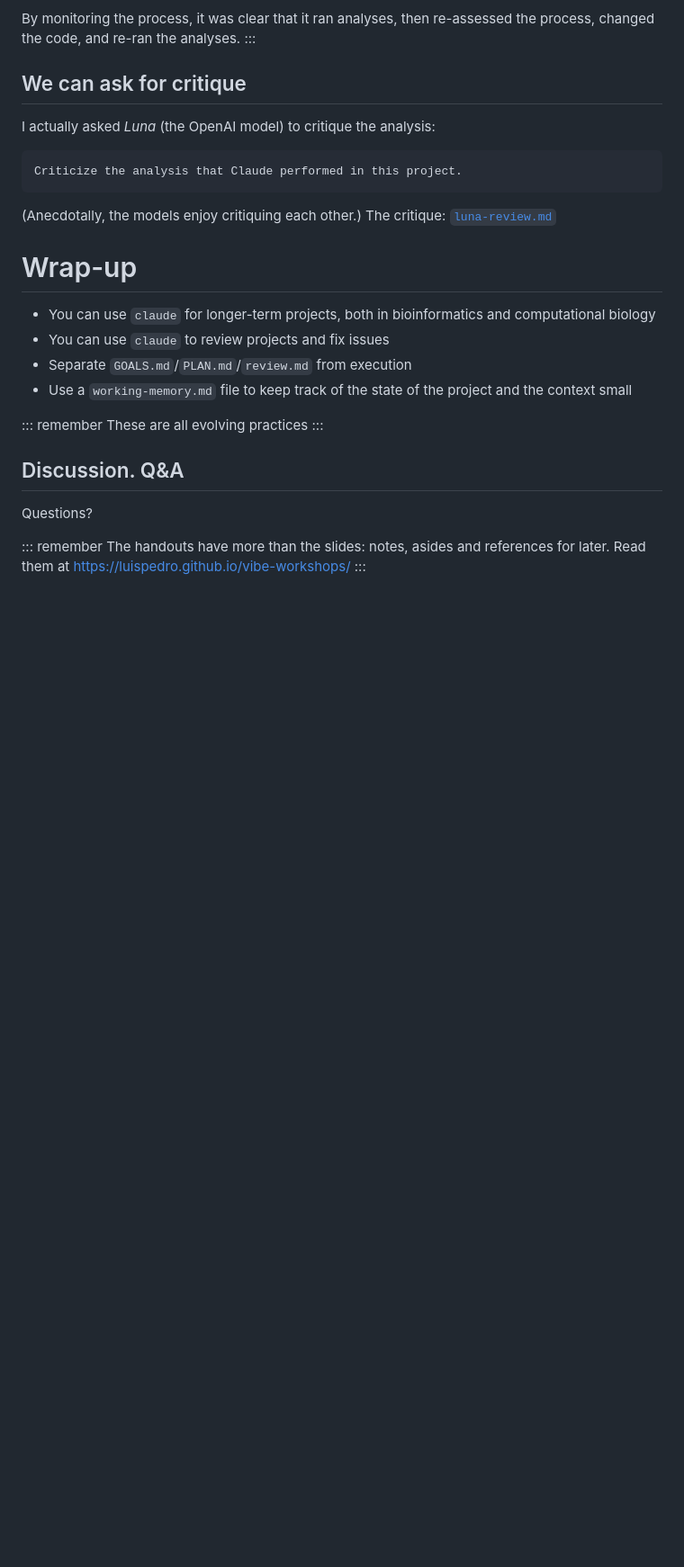
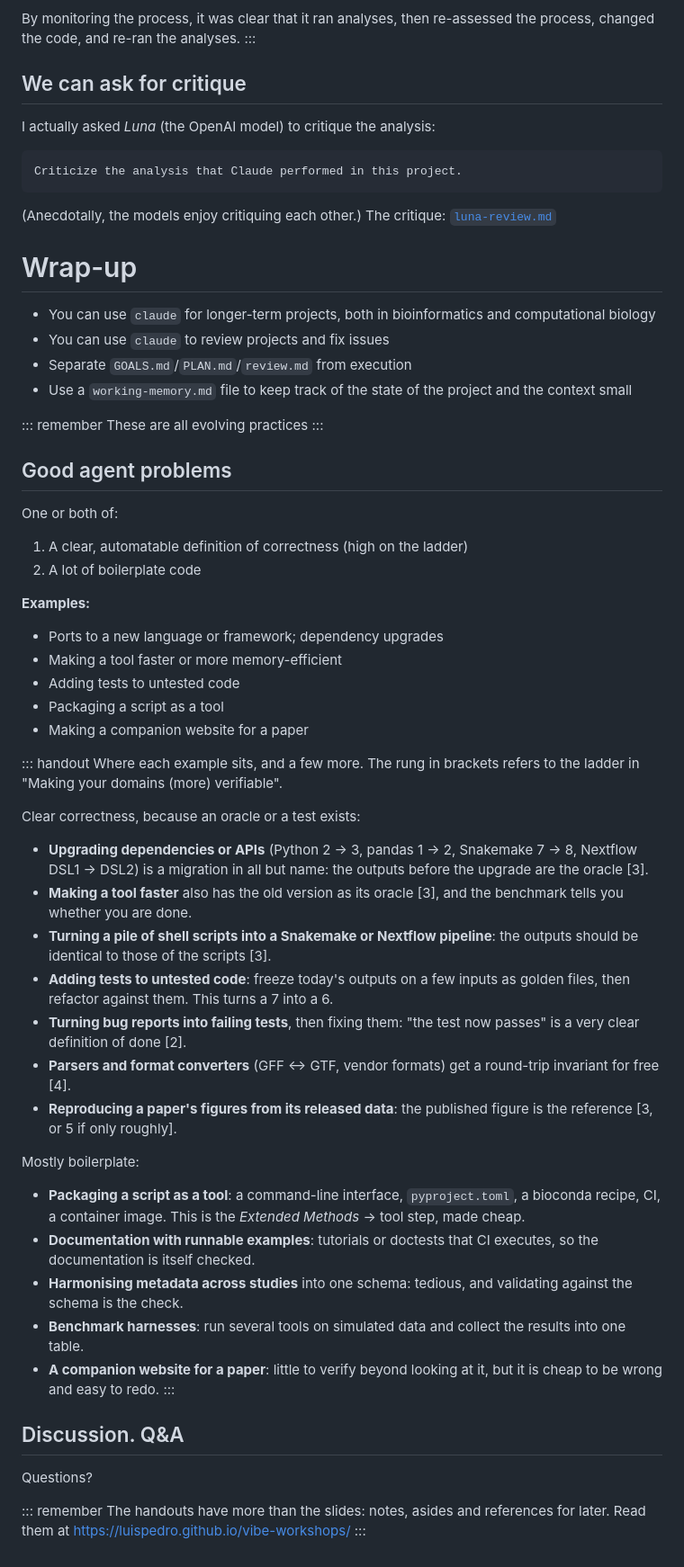
Before and after one commit to luispedro/vibe-workshops, a Markdown page: 2__science/agents-for-science.md, the part around the change. Shown at 90% size. Rendered like a GitHub page; blank space fills up the shorter version.

Commit message:
ENH Workshop 2: wrap-up slide on good agent problems
Slide lists the two criteria (automatable correctness, boilerplate) and
examples; a handout block places each example on the verifiability
ladder and adds more project ideas.

Co-Authored-By: Claude Opus 5.5 <noreply@anthropic.com>

```diff
--- a/2__science/agents-for-science.md
+++ b/2__science/agents-for-science.md
@@ -647,6 +647,58 @@ Criticize the analysis that Claude performed in this project.
 These are all evolving practices
 :::
 
+## Good agent problems
+
+One or both of:
+
+1. A clear, automatable definition of correctness (high on the ladder)
+2. A lot of boilerplate code
+
+**Examples:**
+
+- Ports to a new language or framework; dependency upgrades
+- Making a tool faster or more memory-efficient
+- Adding tests to untested code
+- Packaging a script as a tool
+- Making a companion website for a paper
+
+::: handout
+Where each example sits, and a few more. The rung in brackets refers to the
+ladder in "Making your domains (more) verifiable".
+
+Clear correctness, because an oracle or a test exists:
+
+- **Upgrading dependencies or APIs** (Python 2 → 3, pandas 1 → 2, Snakemake
+  7 → 8, Nextflow DSL1 → DSL2) is a migration in all but name: the outputs
+  before the upgrade are the oracle [3].
+- **Making a tool faster** also has the old version as its oracle [3], and the
+  benchmark tells you whether you are done.
+- **Turning a pile of shell scripts into a Snakemake or Nextflow pipeline**:
+  the outputs should be identical to those of the scripts [3].
+- **Adding tests to untested code**: freeze today's outputs on a few inputs as
+  golden files, then refactor against them. This turns a 7 into a 6.
+- **Turning bug reports into failing tests**, then fixing them: "the test now
+  passes" is a very clear definition of done [2].
+- **Parsers and format converters** (GFF ↔ GTF, vendor formats) get a
+  round-trip invariant for free [4].
+- **Reproducing a paper's figures from its released data**: the published
+  figure is the reference [3, or 5 if only roughly].
+
+Mostly boilerplate:
+
+- **Packaging a script as a tool**: a command-line interface,
+  `pyproject.toml`, a bioconda recipe, CI, a container image. This is the
+  _Extended Methods_ → tool step, made cheap.
+- **Documentation with runnable examples**: tutorials or doctests that CI
+  executes, so the documentation is itself checked.
+- **Harmonising metadata across studies** into one schema: tedious, and
+  validating against the schema is the check.
+- **Benchmark harnesses**: run several tools on simulated data and collect the
+  results into one table.
+- **A companion website for a paper**: little to verify beyond looking at it,
+  but it is cheap to be wrong and easy to redo.
+:::
+
 ## Discussion. Q&A
 
 Questions?
```
